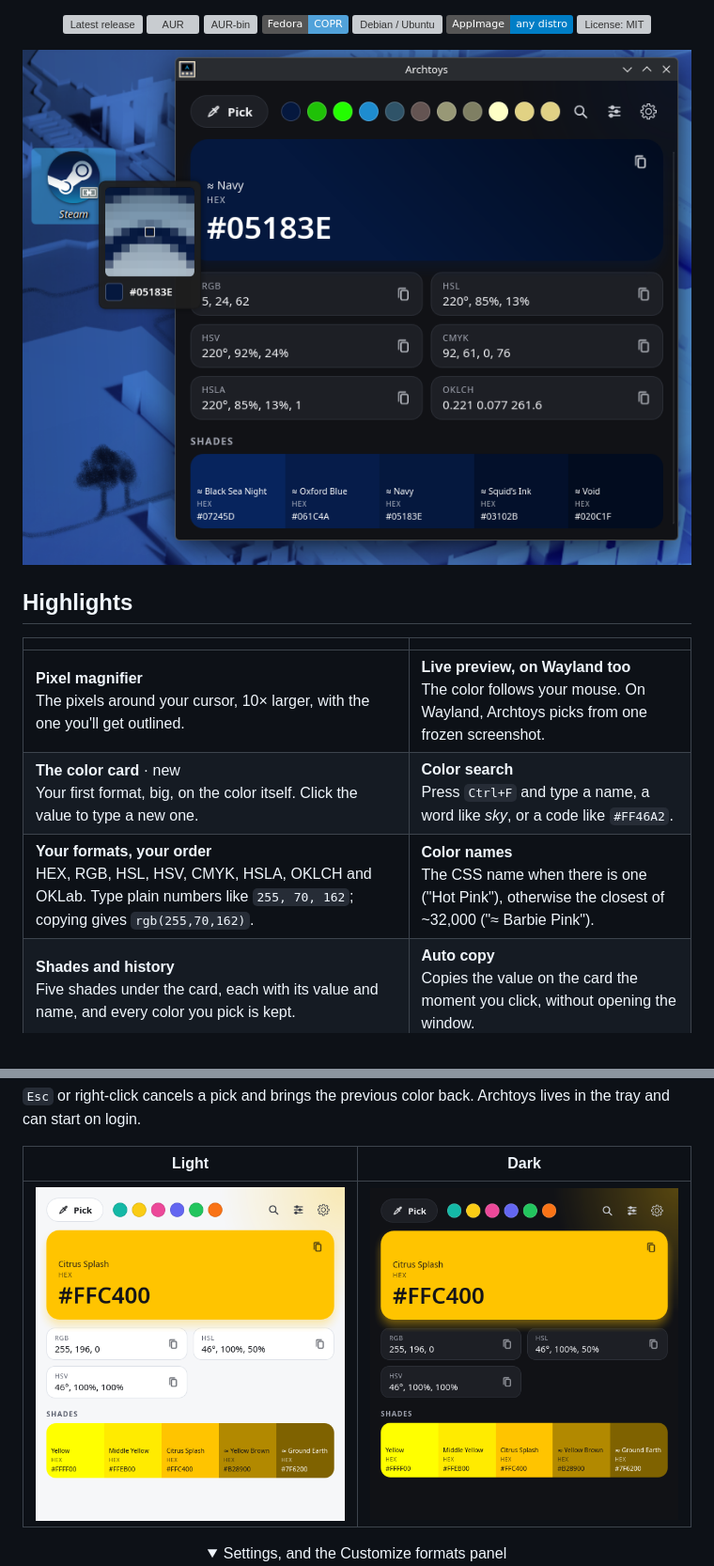
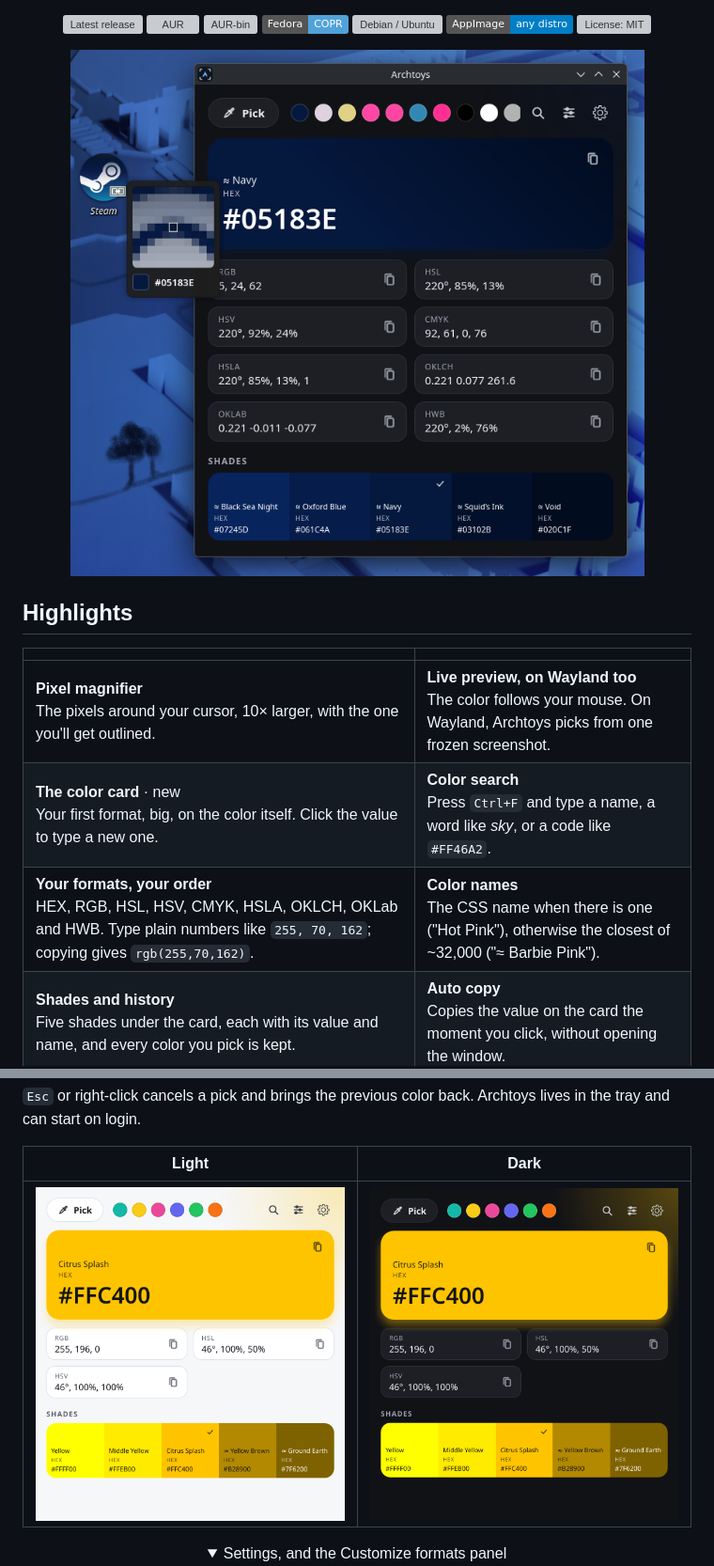
Before and after one commit to Mujtaba1i/Archtoys, a Markdown page: README.md, 2 parts joined by grey strips. Shown at 94% size. GitHub-like rendering; pictures changed too: docs/screenshots/main-dark.png, docs/screenshots/main-light.png, docs/screenshots/picker.png; folded sections open; badges without logos; grey boxes are pictures that could not be loaded.

Commit message:
README: HWB and new screenshots

```diff
--- a/README.md
+++ b/README.md
@@ -27,7 +27,7 @@ Wayland and X11 · at home on KDE Plasma · works offline
 | ------------------------------------------------------------------------------------------------------------ | ------------------------------------------------------------------------------------------------------------------------ |
 | **Pixel magnifier**<br>The pixels around your cursor, 10× larger, with the one you'll get outlined. | **Live preview, on Wayland too**<br>The color follows your mouse. On Wayland, Archtoys picks from one frozen screenshot. |
 | **The color card** · new<br>Your first format, big, on the color itself. Click the value to type a new one. | **Color search**<br>Press `Ctrl+F` and type a name, a word like _sky_, or a code like `#FF46A2`. |
-| **Your formats, your order**<br>HEX, RGB, HSL, HSV, CMYK, HSLA, OKLCH and OKLab. Type plain numbers like `255, 70, 162`; copying gives `rgb(255,70,162)`. | **Color names**<br>The CSS name when there is one ("Hot Pink"), otherwise the closest of ~32,000 ("≈ Barbie Pink"). |
+| **Your formats, your order**<br>HEX, RGB, HSL, HSV, CMYK, HSLA, OKLCH, OKLab and HWB. Type plain numbers like `255, 70, 162`; copying gives `rgb(255,70,162)`. | **Color names**<br>The CSS name when there is one ("Hot Pink"), otherwise the closest of ~32,000 ("≈ Barbie Pink"). |
 | **Shades and history**<br>Five shades under the card, each with its value and name, and every color you pick is kept. | **Auto copy**<br>Copies the value on the card the moment you click, without opening the window. |
 | **Global hotkey**<br>`Ctrl+Super+C` from anywhere. On Wayland it uses your desktop's own shortcuts. | **Light, dark or your desktop's theme** · new<br>A faint glow in the corner follows your color, and so does the dot on the tray icon. |
 
```
Also changed, not shown: other parts of README.md (+10 -0 lines), docs/screenshots/formats.png, docs/screenshots/search.png, docs/screenshots/settings.png.
